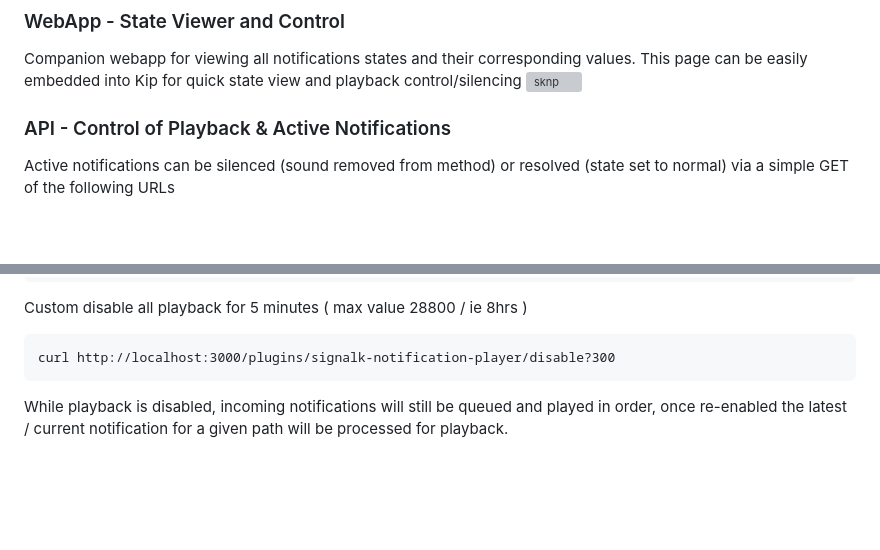
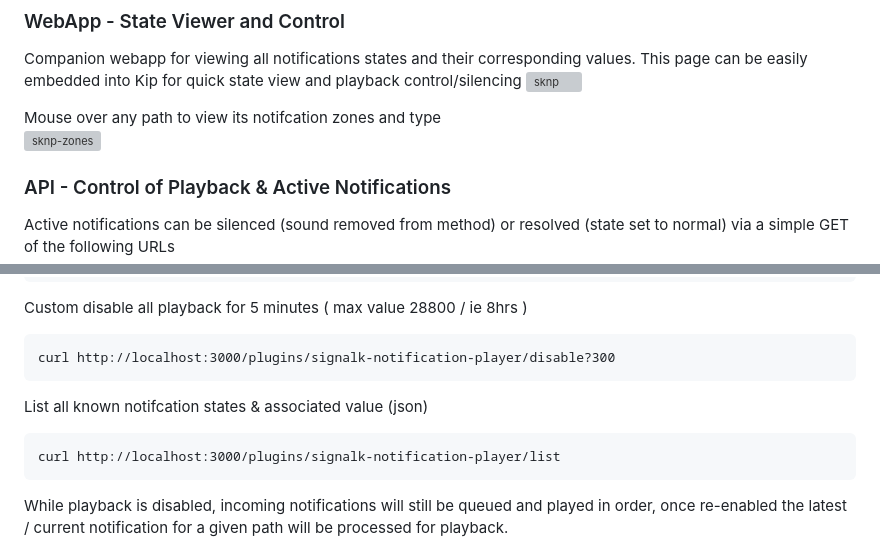
Before and after one commit to davidsanner/signalk-notification-player, a Markdown page: README.md, 2 parts joined by grey strips. Rendered like a GitHub page; blank space fills up the shorter version; grey boxes are pictures that could not be loaded.

Commit message:
Add path zone popup description

````diff
--- a/README.md
+++ b/README.md
@@ -24,6 +24,10 @@ Customized alarm for specific path & notification state
 Companion webapp for viewing all notifications states and their corresponding values.  This page can be easily embedded into Kip for quick state view and playback control/silencing
 <img width="670" alt="sknp" src="https://github.com/user-attachments/assets/65783a4e-22bd-4357-908d-f2bddb09e63d" />
 
+Mouse over any path to view its notifcation zones and type
+<img width="632" alt="sknp-zones" src="https://github.com/user-attachments/assets/6db5e5fd-825d-459c-a47b-e09435050aad" />
+
+
 ### API - Control of Playback & Active Notifications
 Active notifications can be silenced (sound removed from method) or resolved (state set to normal) via a simple GET of the following URLs
 
@@ -43,7 +47,10 @@ Custom disable all playback for 5 minutes ( max value 28800 / ie 8hrs )
 ```
 curl http://localhost:3000/plugins/signalk-notification-player/disable?300
 ```
-
+List all known notifcation states & associated value (json)
+```
+curl http://localhost:3000/plugins/signalk-notification-player/list
+```
 While playback is disabled, incoming notifications will still be queued and played in order, once re-enabled the latest / current notification for a given path will be processed for playback.
 
 Example using authentication data with user pi
````
